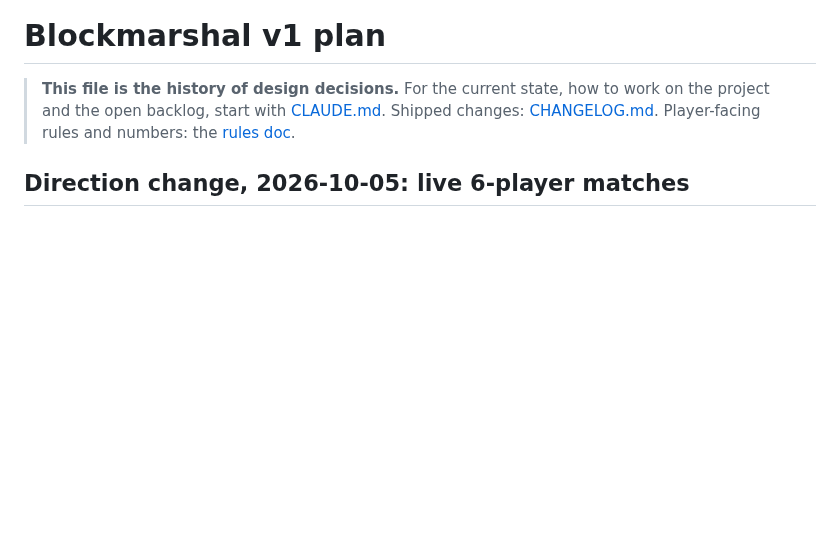
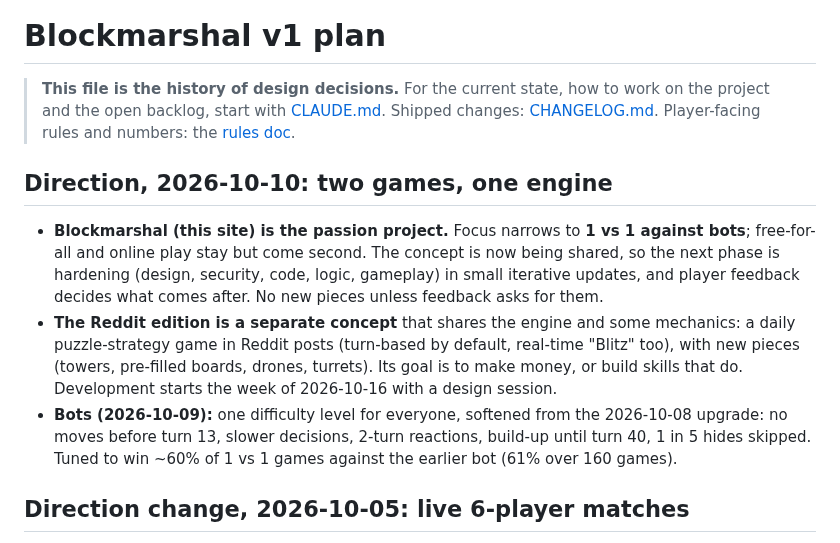
Before and after one commit to NigelRodgers/blockmarshal, a Markdown page: PLAN.md, the part around the change. Drawn GitHub-style; blank space fills up the shorter version.

```diff
--- a/PLAN.md
+++ b/PLAN.md
@@ -1,6 +1,12 @@
 # Blockmarshal v1 plan
 
 > **This file is the history of design decisions.** For the current state, how to work on the project and the open backlog, start with [CLAUDE.md](CLAUDE.md). Shipped changes: [CHANGELOG.md](CHANGELOG.md). Player-facing rules and numbers: the [rules doc](https://claude.ai/code/artifact/e88a1b81-7a45-4e71-872f-f065ac6019a5).
+
+## Direction, 2026-10-10: two games, one engine
+
+- **Blockmarshal (this site) is the passion project.** Focus narrows to **1 vs 1 against bots**; free-for-all and online play stay but come second. The concept is now being shared, so the next phase is hardening (design, security, code, logic, gameplay) in small iterative updates, and player feedback decides what comes after. No new pieces unless feedback asks for them.
+- **The Reddit edition is a separate concept** that shares the engine and some mechanics: a daily puzzle-strategy game in Reddit posts (turn-based by default, real-time "Blitz" too), with new pieces (towers, pre-filled boards, drones, turrets). Its goal is to make money, or build skills that do. Development starts the week of 2026-10-16 with a design session.
+- **Bots (2026-10-09):** one difficulty level for everyone, softened from the 2026-10-08 upgrade: no moves before turn 13, slower decisions, 2-turn reactions, build-up until turn 40, 1 in 5 hides skipped. Tuned to win ~60% of 1 vs 1 games against the earlier bot (61% over 160 games).
 
 ## Direction change, 2026-10-05: live 6-player matches
 
```
Also changed, not shown: CLAUDE.md (+21 -3 lines).
